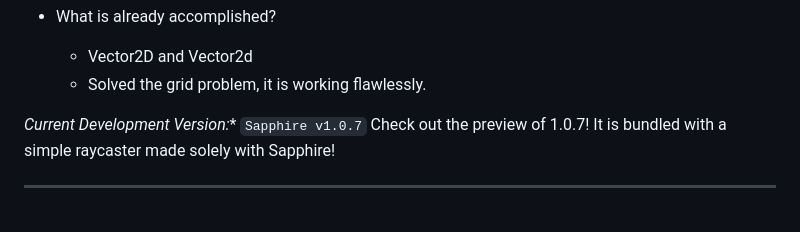
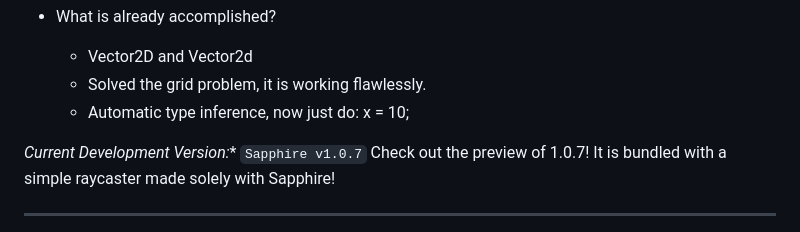
Before and after one commit to foxzyt/Sapphire, a Markdown page: README.md, the part around the change. Rendered like a GitHub page.

Commit message:
Update README with automatic type inference details
Added information about automatic type inference feature.

```diff
--- a/README.md
+++ b/README.md
@@ -39,6 +39,7 @@ The language is now focused on a **grid-based rendering system**, with a spreads
 
   * Vector2D and Vector2d
   * Solved the grid problem, it is working flawlessly.
+  * Automatic type inference, now just do: x = 10;
 
 *Current Development Version:** `Sapphire v1.0.7` Check out the preview of 1.0.7! It is bundled with a simple raycaster made solely with Sapphire!
 
```
